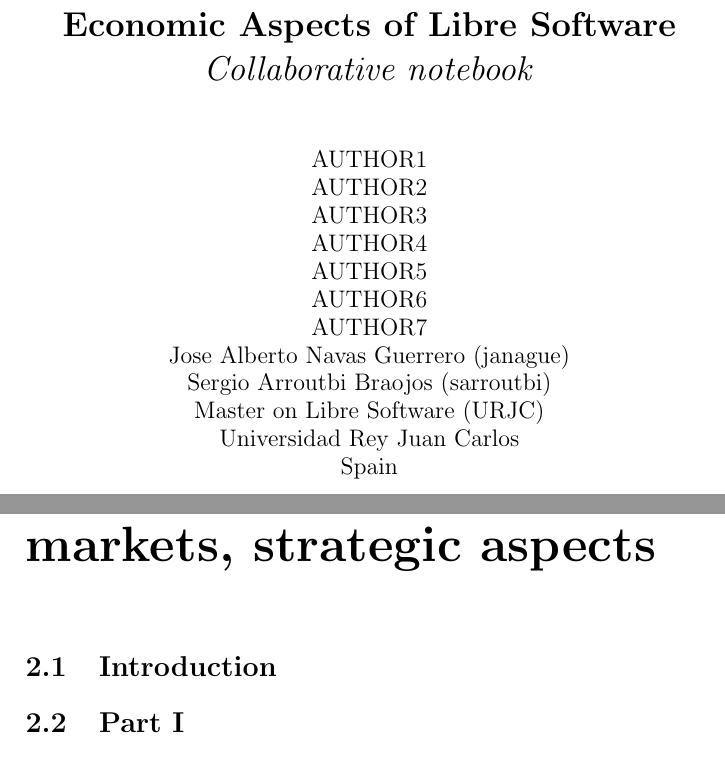
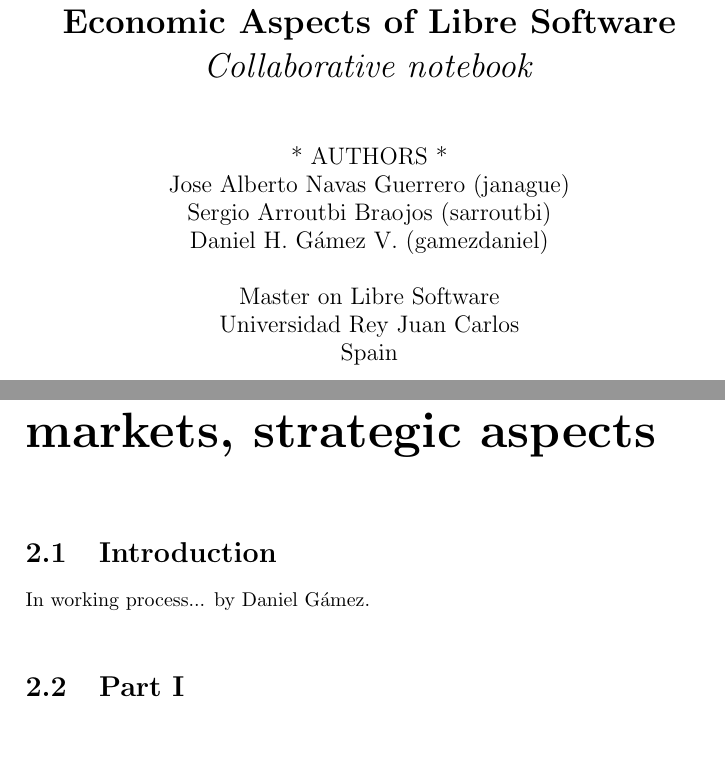
Before and after one commit to mswlEco2012/CollaborativeNotebook, a LaTeX document (MSWL_ECO_main.tex, which reads MSWL_ECO_lesson2.tex): two parts of pages 1 and 7 of 13, joined at a grey line, cut so that both start at the same text, the shorter picture padded with empty space. Compiled offline with pdfLaTeX.

Commit message:
fixed #4 - Summary: Impact on stakeholders and markets, strategic aspects

```diff
--- a/MSWL_ECO_lesson2.tex
+++ b/MSWL_ECO_lesson2.tex
@@ -1,7 +1,7 @@
 \chapter{Impact on stakeholders and markets, strategic aspects}
 
 \section{Introduction}
-
+In working process... by Daniel G\'amez.\\
 \section{Part I}\label{Part I}  % TODO: Change for properly section title.
 
 
--- a/MSWL_ECO_main.tex
+++ b/MSWL_ECO_main.tex
@@ -15,16 +15,11 @@
 
 \title{\textbf{Economic Aspects of Libre Software}\\
 		\emph{Collaborative notebook}}
-\author{AUTHOR1\\
-		AUTHOR2\\
-		AUTHOR3\\
-		AUTHOR4\\
-		AUTHOR5\\
-		AUTHOR6\\
-		AUTHOR7\\
+\author{* AUTHORS *\\
 		Jose Alberto Navas Guerrero (janague)\\
 		Sergio Arroutbi Braojos (sarroutbi)\\
-        Master on Libre Software (URJC)\\
+		Daniel H. G\'amez V. (gamezdaniel)\\
+        \\Master on Libre Software\\
         Universidad Rey Juan Carlos\\
         Spain	\\
 		}
```
